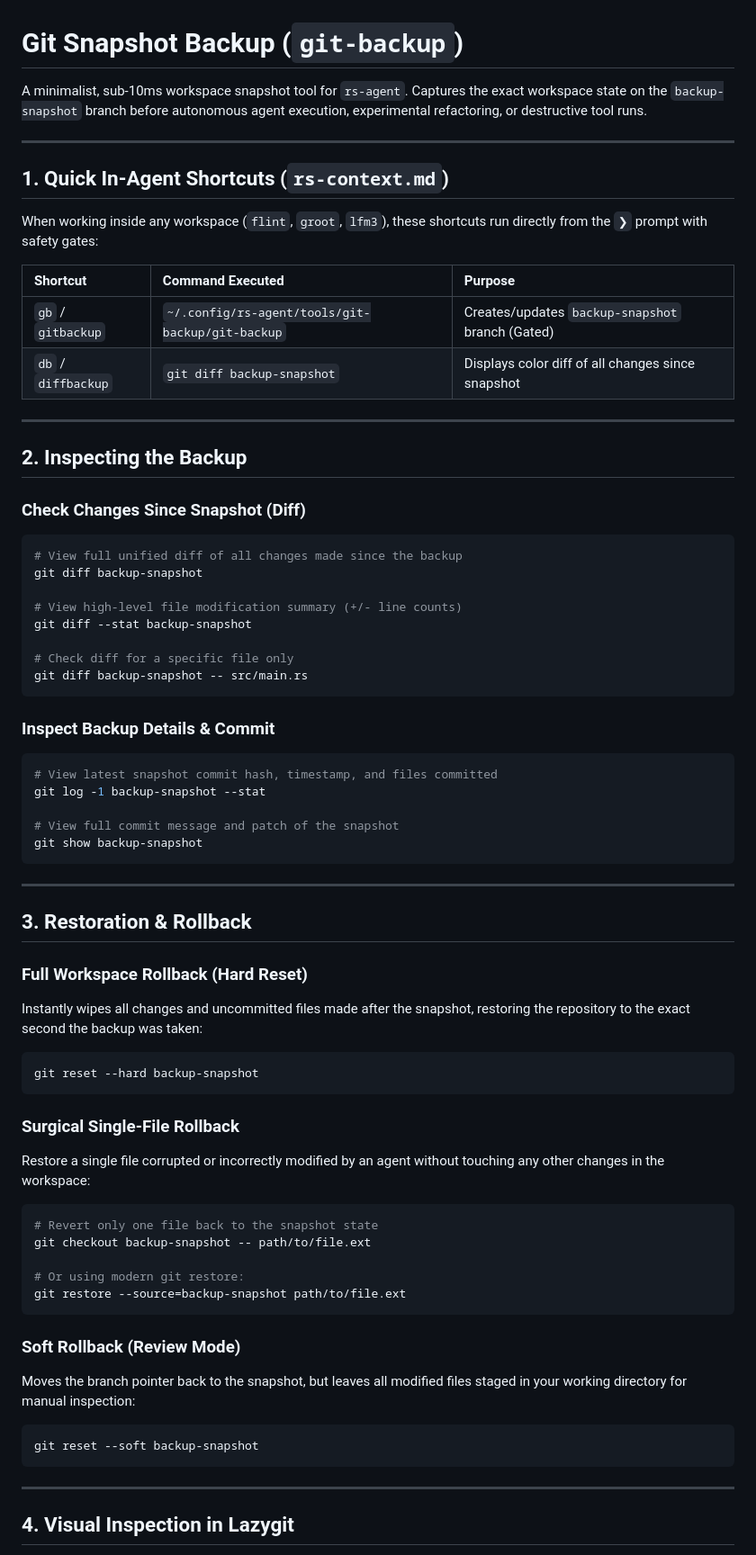
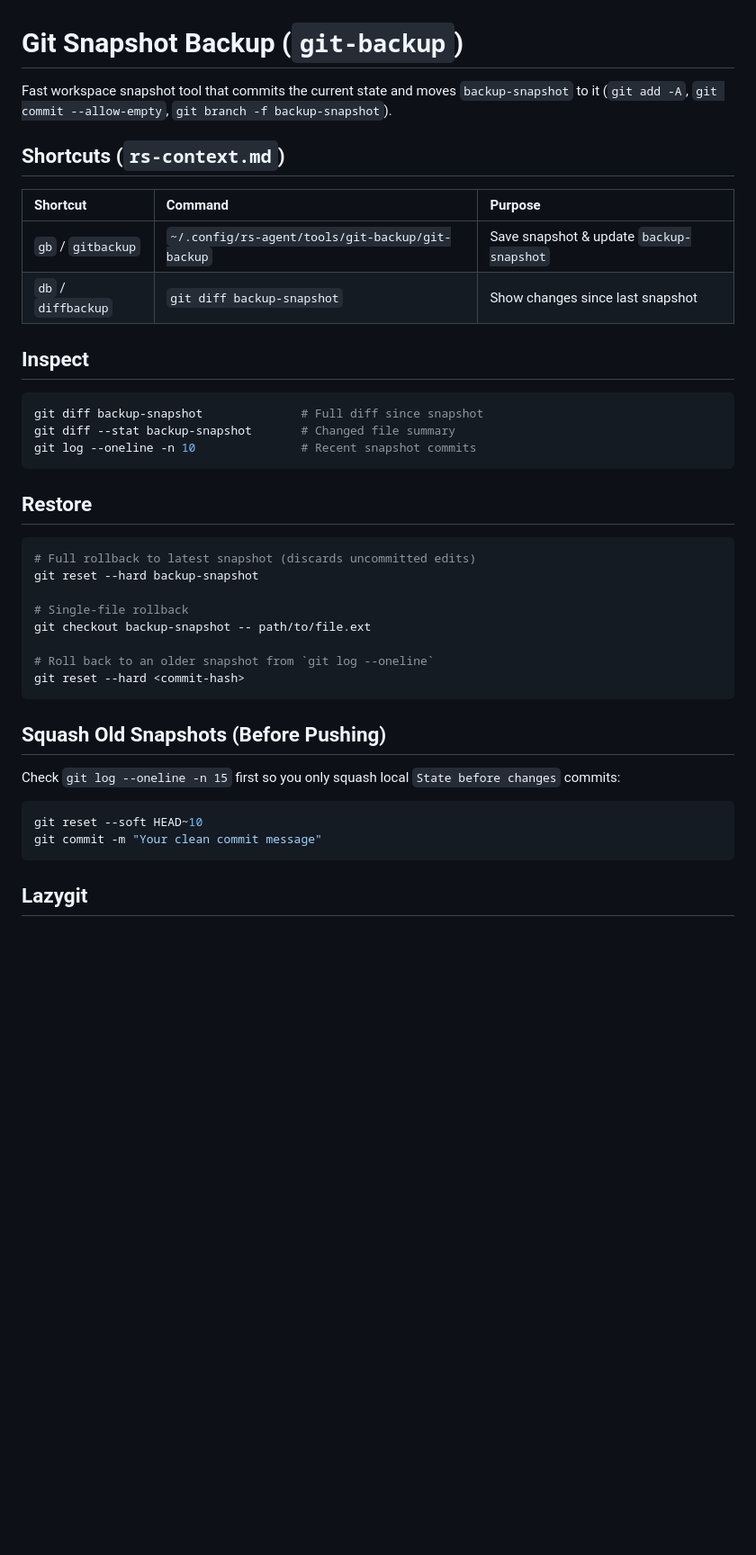
Before and after one commit to j5onrf/rs-agent, a Markdown page: tools/git-backup/Readme.md, the part around one of its changes. Shown at 90% size. GitHub-like rendering; blank space fills up the shorter version.

````diff
--- a/tools/git-backup/Readme.md
+++ b/tools/git-backup/Readme.md
@@ -1,70 +1,43 @@
 # Git Snapshot Backup (`git-backup`)
 
-A minimalist, sub-10ms workspace snapshot tool for `rs-agent`. Captures the exact workspace state on the `backup-snapshot` branch before autonomous agent execution, experimental refactoring, or destructive tool runs.
+Fast workspace snapshot tool that commits the current state and moves `backup-snapshot` to it (`git add -A`, `git commit --allow-empty`, `git branch -f backup-snapshot`).
 
----
+## Shortcuts (`rs-context.md`)
 
-## 1. Quick In-Agent Shortcuts (`rs-context.md`)
+| Shortcut | Command | Purpose |
+| :--- | :--- | :--- |
+| `gb` / `gitbackup` | `~/.config/rs-agent/tools/git-backup/git-backup` | Save snapshot & update `backup-snapshot` |
+| `db` / `diffbackup` | `git diff backup-snapshot` | Show changes since last snapshot |
 
-When working inside any workspace (`flint`, `groot`, `lfm3`), these shortcuts run directly from the `❯` prompt with safety gates:
+## Inspect
 
-| Shortcut | Command Executed | Purpose |
-| :--- | :--- | :--- |
-| `gb` / `gitbackup` | `~/.config/rs-agent/tools/git-backup/git-backup` | Creates/updates `backup-snapshot` branch (Gated) |
-| `db` / `diffbackup` | `git diff backup-snapshot` | Displays color diff of all changes since snapshot |
-
----
-
-## 2. Inspecting the Backup
-
-### Check Changes Since Snapshot (Diff)
 ```bash
-# View full unified diff of all changes made since the backup
-git diff backup-snapshot
-
-# View high-level file modification summary (+/- line counts)
-git diff --stat backup-snapshot
-
-# Check diff for a specific file only
-git diff backup-snapshot -- src/main.rs
+git diff backup-snapshot              # Full diff since snapshot
+git diff --stat backup-snapshot       # Changed file summary
+git log --oneline -n 10               # Recent snapshot commits
 ```
 
-### Inspect Backup Details & Commit
+## Restore
+
 ```bash
-# View latest snapshot commit hash, timestamp, and files committed
-git log -1 backup-snapshot --stat
+# Full rollback to latest snapshot (discards uncommitted edits)
+git reset --hard backup-snapshot
 
-# View full commit message and patch of the snapshot
-git show backup-snapshot
+# Single-file rollback
+git checkout backup-snapshot -- path/to/file.ext
+
+# Roll back to an older snapshot from `git log --oneline`
+git reset --hard <commit-hash>
 ```
 
----
+## Squash Old Snapshots (Before Pushing)
 
-## 3. Restoration & Rollback
+Check `git log --oneline -n 15` first so you only squash local `State before changes` commits:
 
-### Full Workspace Rollback (Hard Reset)
-Instantly wipes all changes and uncommitted files made after the snapshot, restoring the repository to the exact second the backup was taken:
 ```bash
-git reset --hard backup-snapshot
+git reset --soft HEAD~10
+git commit -m "Your clean commit message"
 ```
 
-### Surgical Single-File Rollback
-Restore a single file corrupted or incorrectly modified by an agent without touching any other changes in the workspace:
-```bash
-# Revert only one file back to the snapshot state
-git checkout backup-snapshot -- path/to/file.ext
+## Lazygit
 
-# Or using modern git restore:
-git restore --source=backup-snapshot path/to/file.ext
-```
-
-### Soft Rollback (Review Mode)
-Moves the branch pointer back to the snapshot, but leaves all modified files staged in your working directory for manual inspection:
-```bash
-git reset --soft backup-snapshot
-```
-
----
-
-## 4. Visual Inspection in Lazygit
-
````
Also changed, not shown: other parts of tools/git-backup/Readme.md (+1 -25 lines), README.md (+8 -4 lines), rs-context.md (+1 -0 lines), assets/rail.png (added), 2 other files.
